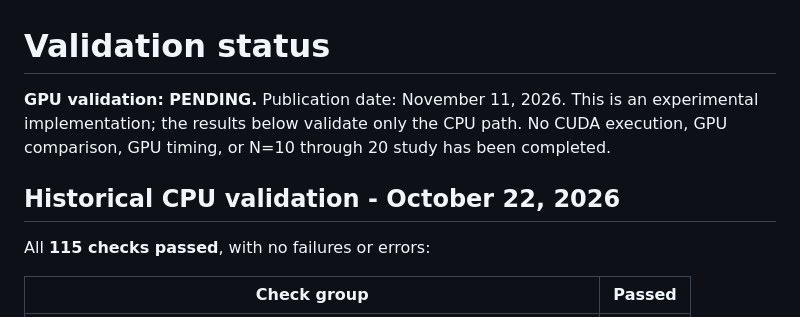
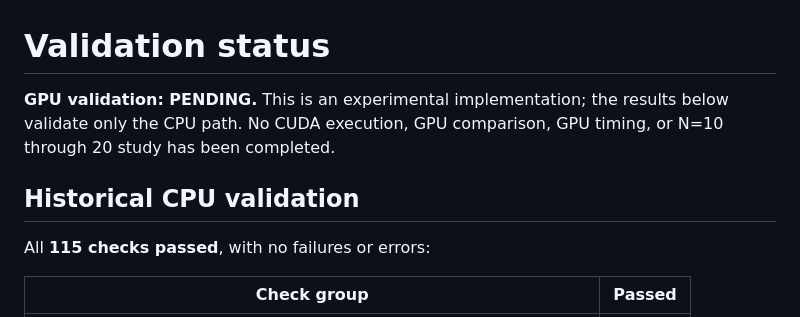
Before and after one commit to arerickcr/Schwinger-Model, a Markdown page: GPU implementation/VALIDATION.md, the part around the change. Drawn GitHub-style.

```diff
--- a/GPU implementation/VALIDATION.md
+++ b/GPU implementation/VALIDATION.md
@@ -1,8 +1,8 @@
 # Validation status
 
-**GPU validation: PENDING.** Publication date: November 11, 2026. This is an experimental implementation; the results below validate only the CPU path. No CUDA execution, GPU comparison, GPU timing, or N=10 through 20 study has been completed.
+**GPU validation: PENDING.** This is an experimental implementation; the results below validate only the CPU path. No CUDA execution, GPU comparison, GPU timing, or N=10 through 20 study has been completed.
 
-## Historical CPU validation - October 22, 2026
+## Historical CPU validation
 
 All **115 checks passed**, with no failures or errors:
 
```
